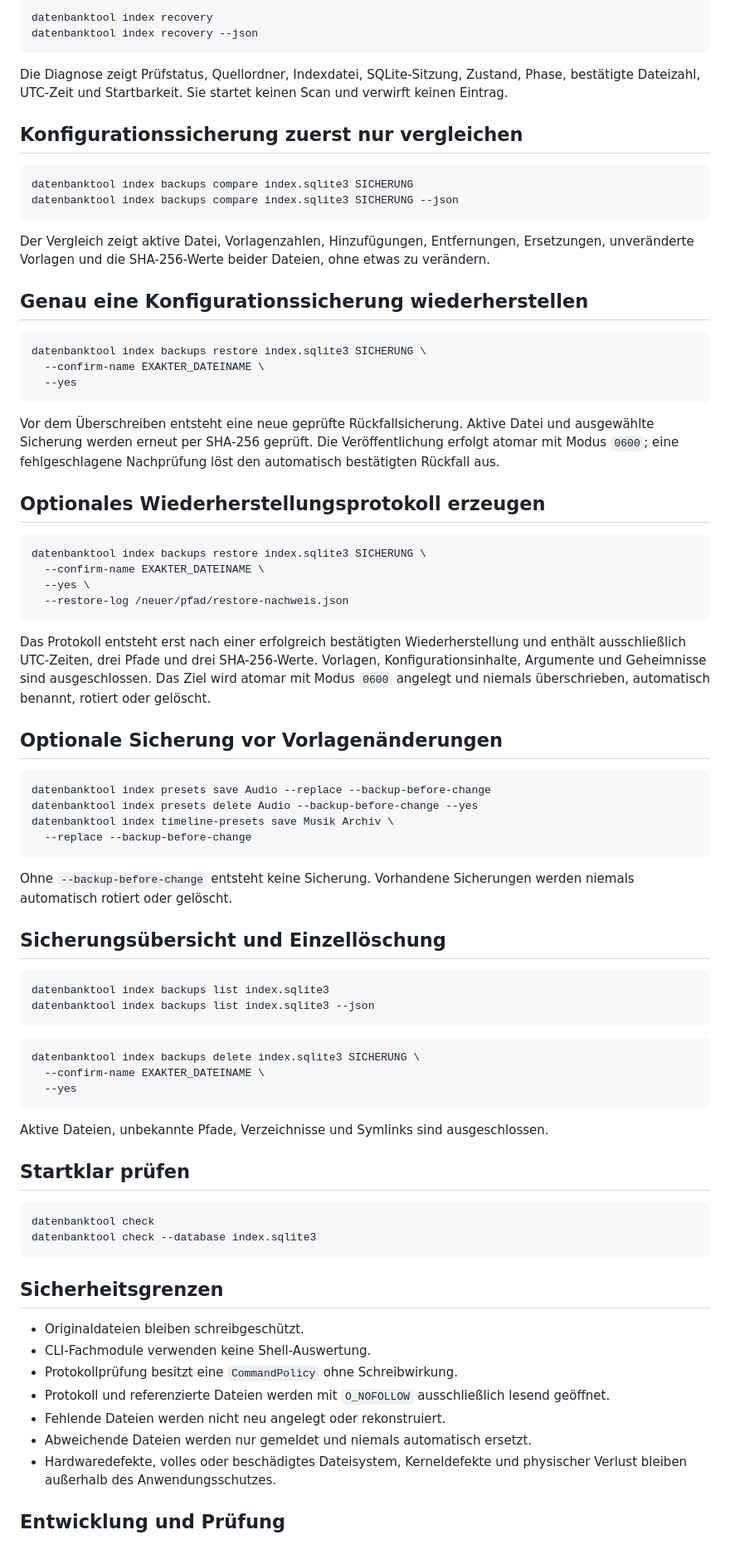
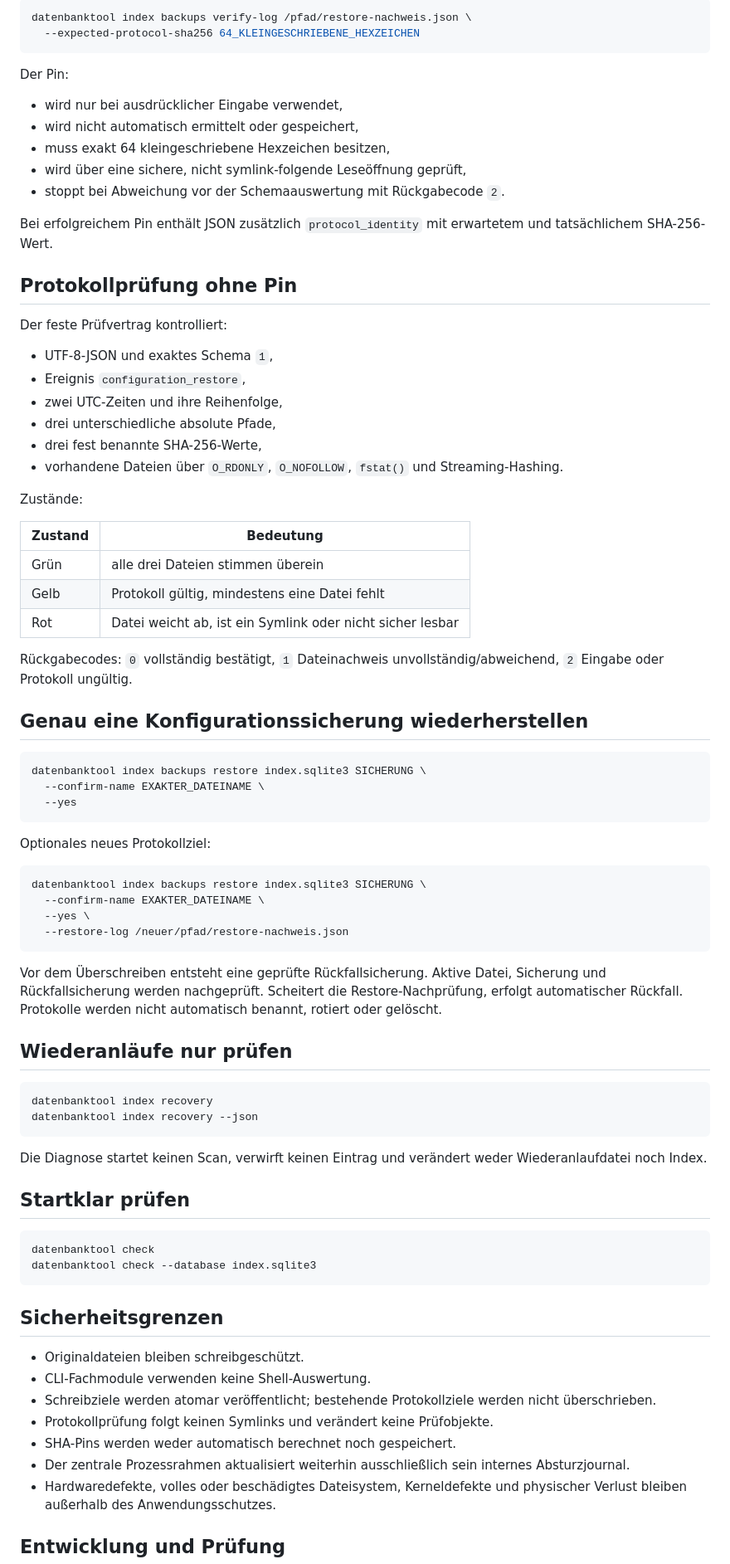
Before and after one commit to provoware/DATENBANKTOOL, a Markdown page: README.md, the part around one of its changes. Shown at 83% size. GitHub-like rendering.

Commit message:
README auf geführte Protokollverträge aktualisieren

````diff
--- a/README.md
+++ b/README.md
@@ -75,19 +70,39 @@ Es wird keine Wiederherstellung gestartet. Das Protokoll und seine referenzierte
 
 ```bash
-datenbanktool index recovery
-datenbanktool index recovery --json
+datenbanktool index backups verify-log /pfad/restore-nachweis.json \
+  --expected-protocol-sha256 64_KLEINGESCHRIEBENE_HEXZEICHEN
 ```
 
-Die Diagnose zeigt Prüfstatus, Quellordner, Indexdatei, SQLite-Sitzung, Zustand, Phase, bestätigte Dateizahl, UTC-Zeit und Startbarkeit. Sie startet keinen Scan und verwirft keinen Eintrag.
+Der Pin:
 
-## Konfigurationssicherung zuerst nur vergleichen
+- wird nur bei ausdrücklicher Eingabe verwendet,
+- wird nicht automatisch ermittelt oder gespeichert,
+- muss exakt 64 kleingeschriebene Hexzeichen besitzen,
+- wird über eine sichere, nicht symlink-folgende Leseöffnung geprüft,
+- stoppt bei Abweichung vor der Schemaauswertung mit Rückgabecode `2`.
 
-```bash
-datenbanktool index backups compare index.sqlite3 SICHERUNG
-datenbanktool index backups compare index.sqlite3 SICHERUNG --json
-```
+Bei erfolgreichem Pin enthält JSON zusätzlich `protocol_identity` mit erwartetem und tatsächlichem SHA-256-Wert.
 
-Der Vergleich zeigt aktive Datei, Vorlagenzahlen, Hinzufügungen, Entfernungen, Ersetzungen, unveränderte Vorlagen und die SHA-256-Werte beider Dateien, ohne etwas zu verändern.
+## Protokollprüfung ohne Pin
+
+Der feste Prüfvertrag kontrolliert:
+
+- UTF-8-JSON und exaktes Schema `1`,
+- Ereignis `configuration_restore`,
+- zwei UTC-Zeiten und ihre Reihenfolge,
+- drei unterschiedliche absolute Pfade,
+- drei fest benannte SHA-256-Werte,
+- vorhandene Dateien über `O_RDONLY`, `O_NOFOLLOW`, `fstat()` und Streaming-Hashing.
+
+Zustände:
+
+| Zustand | Bedeutung |
+|---|---|
+| Grün | alle drei Dateien stimmen überein |
+| Gelb | Protokoll gültig, mindestens eine Datei fehlt |
+| Rot | Datei weicht ab, ist ein Symlink oder nicht sicher lesbar |
+
+Rückgabecodes: `0` vollständig bestätigt, `1` Dateinachweis unvollständig/abweichend, `2` Eingabe oder Protokoll ungültig.
 
 ## Genau eine Konfigurationssicherung wiederherstellen
 
@@ -97,9 +112,7 @@ datenbanktool index backups restore index.sqlite3 SICHERUNG \
   --yes
 ```
 
-Vor dem Überschreiben entsteht eine neue geprüfte Rückfallsicherung. Aktive Datei und ausgewählte Sicherung werden erneut per SHA-256 geprüft. Die Veröffentlichung erfolgt atomar mit Modus `0600`; eine fehlgeschlagene Nachprüfung löst den automatisch bestätigten Rückfall aus.
-
-## Optionales Wiederherstellungsprotokoll erzeugen
+Optionales neues Protokollziel:
 
 ```bash
 datenbanktool index backups restore index.sqlite3 SICHERUNG \
@@ -108,33 +121,16 @@ datenbanktool index backups restore index.sqlite3 SICHERUNG \
   --restore-log /neuer/pfad/restore-nachweis.json
 ```
 
-Das Protokoll entsteht erst nach einer erfolgreich bestätigten Wiederherstellung und enthält ausschließlich UTC-Zeiten, drei Pfade und drei SHA-256-Werte. Vorlagen, Konfigurationsinhalte, Argumente und Geheimnisse sind ausgeschlossen. Das Ziel wird atomar mit Modus `0600` angelegt und niemals überschrieben, automatisch benannt, rotiert oder gelöscht.
+Vor dem Überschreiben entsteht eine geprüfte Rückfallsicherung. Aktive Datei, Sicherung und Rückfallsicherung werden nachgeprüft. Scheitert die Restore-Nachprüfung, erfolgt automatischer Rückfall. Protokolle werden nicht automatisch benannt, rotiert oder gelöscht.
 
-## Optionale Sicherung vor Vorlagenänderungen
+## Wiederanläufe nur prüfen
 
 ```bash
-datenbanktool index presets save Audio --replace --backup-before-change
-datenbanktool index presets delete Audio --backup-before-change --yes
-datenbanktool index timeline-presets save Musik Archiv \
-  --replace --backup-before-change
+datenbanktool index recovery
+datenbanktool index recovery --json
 ```
 
-Ohne `--backup-before-change` entsteht keine Sicherung. Vorhandene Sicherungen werden niemals automatisch rotiert oder gelöscht.
-
-## Sicherungsübersicht und Einzellöschung
-
-```bash
-datenbanktool index backups list index.sqlite3
-datenbanktool index backups list index.sqlite3 --json
-```
-
-```bash
-datenbanktool index backups delete index.sqlite3 SICHERUNG \
-  --confirm-name EXAKTER_DATEINAME \
-  --yes
-```
-
-Aktive Dateien, unbekannte Pfade, Verzeichnisse und Symlinks sind ausgeschlossen.
+Die Diagnose startet keinen Scan, verwirft keinen Eintrag und verändert weder Wiederanlaufdatei noch Index.
 
 ## Startklar prüfen
 
@@ -147,10 +143,10 @@ datenbanktool check --database index.sqlite3
 
 - Originaldateien bleiben schreibgeschützt.
 - CLI-Fachmodule verwenden keine Shell-Auswertung.
-- Protokollprüfung besitzt eine `CommandPolicy` ohne Schreibwirkung.
-- Protokoll und referenzierte Dateien werden mit `O_NOFOLLOW` ausschließlich lesend geöffnet.
-- Fehlende Dateien werden nicht neu angelegt oder rekonstruiert.
-- Abweichende Dateien werden nur gemeldet und niemals automatisch ersetzt.
+- Schreibziele werden atomar veröffentlicht; bestehende Protokollziele werden nicht überschrieben.
+- Protokollprüfung folgt keinen Symlinks und verändert keine Prüfobjekte.
+- SHA-Pins werden weder automatisch berechnet noch gespeichert.
+- Der zentrale Prozessrahmen aktualisiert weiterhin ausschließlich sein internes Absturzjournal.
 - Hardwaredefekte, volles oder beschädigtes Dateisystem, Kerneldefekte und physischer Verlust bleiben außerhalb des Anwendungsschutzes.
 
 ## Entwicklung und Prüfung
````
Also changed, not shown: other parts of README.md (+31 -36 lines).
